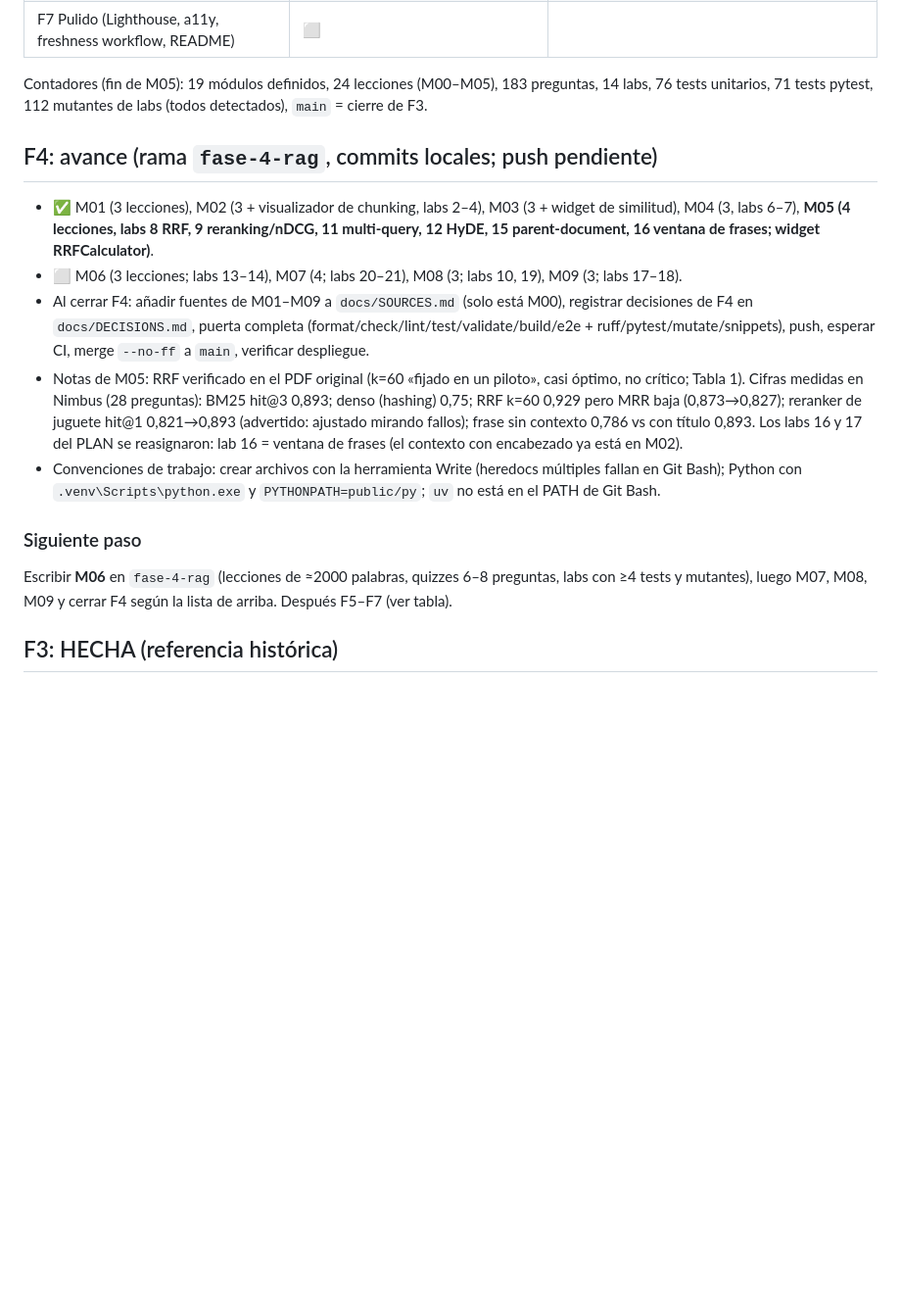
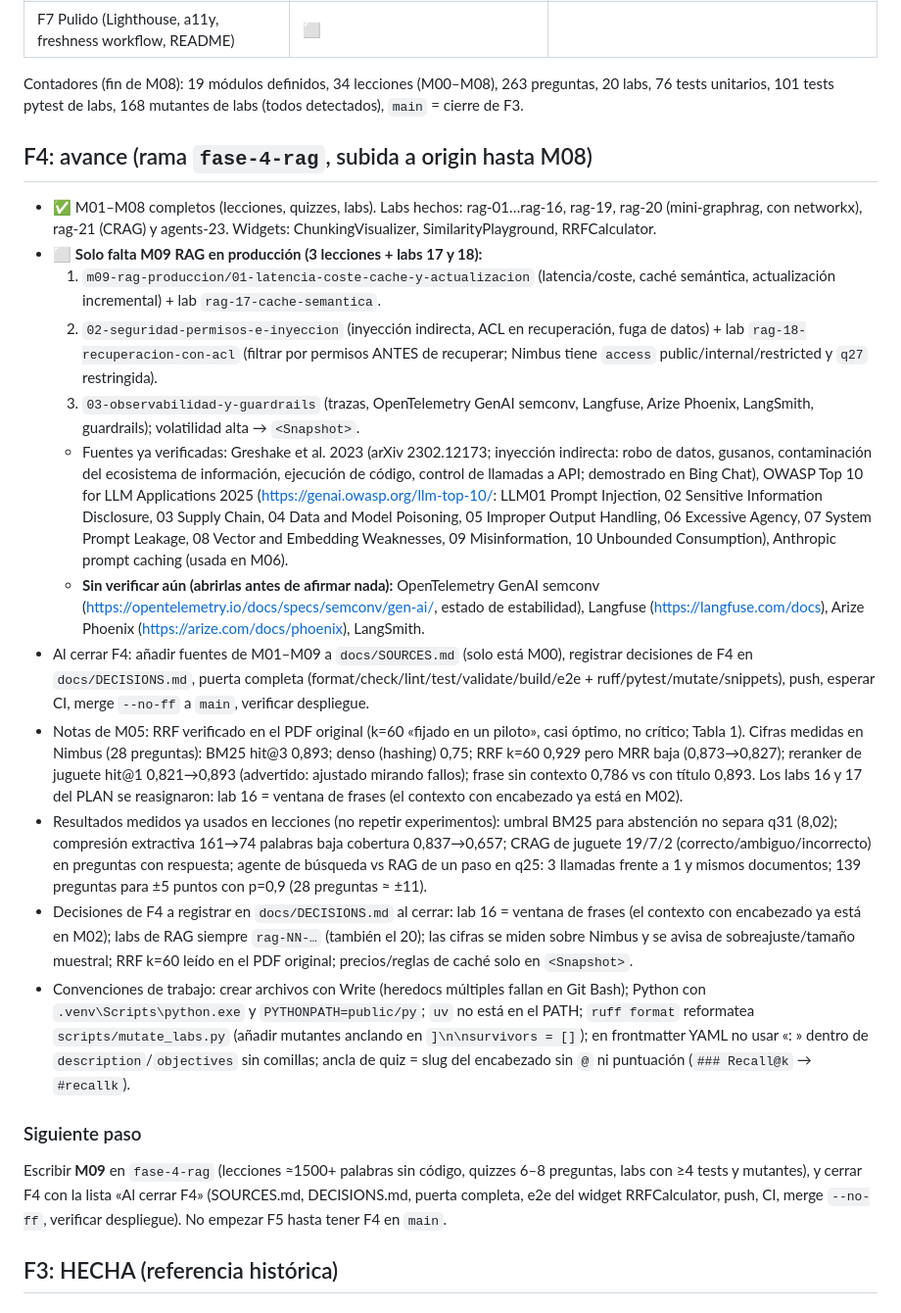
Before and after one commit to EduNagore/RAG_learning_web, a Markdown page: docs/PROGRESS.md, the part around the change. Shown at 98% size. Rendered like a GitHub page; blank space fills up the shorter version.

Commit message:
docs: PROGRESS con F4 hasta M08 y plan de M09
Co-Authored-By: Claude Sonnet 5.5 <noreply@anthropic.com>

```diff
--- a/docs/PROGRESS.md
+++ b/docs/PROGRESS.md
@@ -18,18 +18,25 @@
 | F6 Profesional y extras (M18, entrevistas, glosario, proyectos) | ⬜ | |
 | F7 Pulido (Lighthouse, a11y, freshness workflow, README) | ⬜ | |
 
-Contadores (fin de M05): 19 módulos definidos, 24 lecciones (M00–M05), 183 preguntas, 14 labs, 76 tests unitarios, 71 tests pytest, 112 mutantes de labs (todos detectados), `main` = cierre de F3.
+Contadores (fin de M08): 19 módulos definidos, 34 lecciones (M00–M08), 263 preguntas, 20 labs, 76 tests unitarios, 101 tests pytest de labs, 168 mutantes de labs (todos detectados), `main` = cierre de F3.
 
-## F4: avance (rama `fase-4-rag`, commits locales; push pendiente)
+## F4: avance (rama `fase-4-rag`, subida a origin hasta M08)
 
-- ✅ M01 (3 lecciones), M02 (3 + visualizador de chunking, labs 2–4), M03 (3 + widget de similitud), M04 (3, labs 6–7), **M05 (4 lecciones, labs 8 RRF, 9 reranking/nDCG, 11 multi-query, 12 HyDE, 15 parent-document, 16 ventana de frases; widget RRFCalculator)**.
-- ⬜ M06 (3 lecciones; labs 13–14), M07 (4; labs 20–21), M08 (3; labs 10, 19), M09 (3; labs 17–18).
+- ✅ M01–M08 completos (lecciones, quizzes, labs). Labs hechos: rag-01…rag-16, rag-19, rag-20 (mini-graphrag, con networkx), rag-21 (CRAG) y agents-23. Widgets: ChunkingVisualizer, SimilarityPlayground, RRFCalculator.
+- ⬜ **Solo falta M09 RAG en producción (3 lecciones + labs 17 y 18):**
+  1. `m09-rag-produccion/01-latencia-coste-cache-y-actualizacion` (latencia/coste, caché semántica, actualización incremental) + lab `rag-17-cache-semantica`.
+  2. `02-seguridad-permisos-e-inyeccion` (inyección indirecta, ACL en recuperación, fuga de datos) + lab `rag-18-recuperacion-con-acl` (filtrar por permisos ANTES de recuperar; Nimbus tiene `access` public/internal/restricted y `q27` restringida).
+  3. `03-observabilidad-y-guardrails` (trazas, OpenTelemetry GenAI semconv, Langfuse, Arize Phoenix, LangSmith, guardrails); volatilidad alta → `<Snapshot>`.
+  - Fuentes ya verificadas: Greshake et al. 2023 (arXiv 2302.12173; inyección indirecta: robo de datos, gusanos, contaminación del ecosistema de información, ejecución de código, control de llamadas a API; demostrado en Bing Chat), OWASP Top 10 for LLM Applications 2025 (https://genai.owasp.org/llm-top-10/: LLM01 Prompt Injection, 02 Sensitive Information Disclosure, 03 Supply Chain, 04 Data and Model Poisoning, 05 Improper Output Handling, 06 Excessive Agency, 07 System Prompt Leakage, 08 Vector and Embedding Weaknesses, 09 Misinformation, 10 Unbounded Consumption), Anthropic prompt caching (usada en M06).
+  - **Sin verificar aún (abrirlas antes de afirmar nada):** OpenTelemetry GenAI semconv (https://opentelemetry.io/docs/specs/semconv/gen-ai/, estado de estabilidad), Langfuse (https://langfuse.com/docs), Arize Phoenix (https://arize.com/docs/phoenix), LangSmith.
 - Al cerrar F4: añadir fuentes de M01–M09 a `docs/SOURCES.md` (solo está M00), registrar decisiones de F4 en `docs/DECISIONS.md`, puerta completa (format/check/lint/test/validate/build/e2e + ruff/pytest/mutate/snippets), push, esperar CI, merge `--no-ff` a `main`, verificar despliegue.
 - Notas de M05: RRF verificado en el PDF original (k=60 «fijado en un piloto», casi óptimo, no crítico; Tabla 1). Cifras medidas en Nimbus (28 preguntas): BM25 hit@3 0,893; denso (hashing) 0,75; RRF k=60 0,929 pero MRR baja (0,873→0,827); reranker de juguete hit@1 0,821→0,893 (advertido: ajustado mirando fallos); frase sin contexto 0,786 vs con título 0,893. Los labs 16 y 17 del PLAN se reasignaron: lab 16 = ventana de frases (el contexto con encabezado ya está en M02).
-- Convenciones de trabajo: crear archivos con la herramienta Write (heredocs múltiples fallan en Git Bash); Python con `.venv\Scripts\python.exe` y `PYTHONPATH=public/py`; `uv` no está en el PATH de Git Bash.
+- Resultados medidos ya usados en lecciones (no repetir experimentos): umbral BM25 para abstención no separa q31 (8,02); compresión extractiva 161→74 palabras baja cobertura 0,837→0,657; CRAG de juguete 19/7/2 (correcto/ambiguo/incorrecto) en preguntas con respuesta; agente de búsqueda vs RAG de un paso en q25: 3 llamadas frente a 1 y mismos documentos; 139 preguntas para ±5 puntos con p=0,9 (28 preguntas ≈ ±11).
+- Decisiones de F4 a registrar en `docs/DECISIONS.md` al cerrar: lab 16 = ventana de frases (el contexto con encabezado ya está en M02); labs de RAG siempre `rag-NN-…` (también el 20); las cifras se miden sobre Nimbus y se avisa de sobreajuste/tamaño muestral; RRF k=60 leído en el PDF original; precios/reglas de caché solo en `<Snapshot>`.
+- Convenciones de trabajo: crear archivos con Write (heredocs múltiples fallan en Git Bash); Python con `.venv\Scripts\python.exe` y `PYTHONPATH=public/py`; `uv` no está en el PATH; `ruff format` reformatea `scripts/mutate_labs.py` (añadir mutantes anclando en `]\n\nsurvivors = []`); en frontmatter YAML no usar «: » dentro de `description`/`objectives` sin comillas; ancla de quiz = slug del encabezado sin `@` ni puntuación (`### Recall@k` → `#recallk`).
 
 ### Siguiente paso
-Escribir **M06** en `fase-4-rag` (lecciones de ≈2000 palabras, quizzes 6–8 preguntas, labs con ≥4 tests y mutantes), luego M07, M08, M09 y cerrar F4 según la lista de arriba. Después F5–F7 (ver tabla).
+Escribir **M09** en `fase-4-rag` (lecciones ≈1500+ palabras sin código, quizzes 6–8 preguntas, labs con ≥4 tests y mutantes), y cerrar F4 con la lista «Al cerrar F4» (SOURCES.md, DECISIONS.md, puerta completa, e2e del widget RRFCalculator, push, CI, merge `--no-ff`, verificar despliegue). No empezar F5 hasta tener F4 en `main`.
 
 ## F3: HECHA (referencia histórica)
 
```
